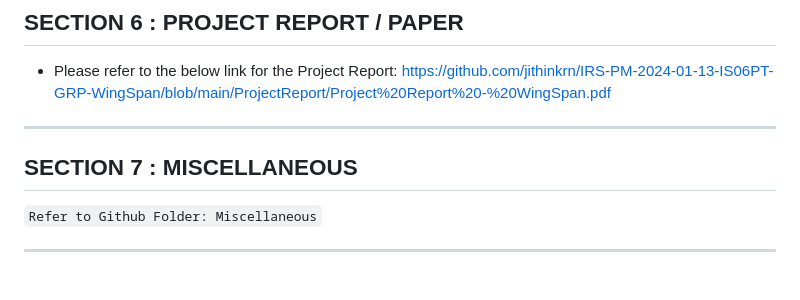
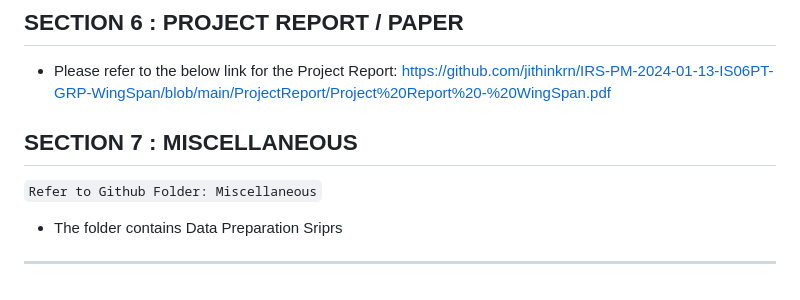
Before and after one commit to jithinkrn/IRS-PM-2024-01-13-IS06PT-GRP-WingSpan, a Markdown page: README.md, the part around the change. GitHub-like rendering.

```diff
--- a/README.md
+++ b/README.md
@@ -69,10 +69,9 @@ https://github.com/jithinkrn/IRS-PM-2024-01-13-IS06PT-GRP-WingSpan/blob/main/Pro
 - Please refer to the below link for the Project Report:
 https://github.com/jithinkrn/IRS-PM-2024-01-13-IS06PT-GRP-WingSpan/blob/main/ProjectReport/Project%20Report%20-%20WingSpan.pdf
 
-
----
 ## SECTION 7 : MISCELLANEOUS
 
 `Refer to Github Folder: Miscellaneous`
+- The folder contains Data Preparation Sriprs
 
 ---
```
